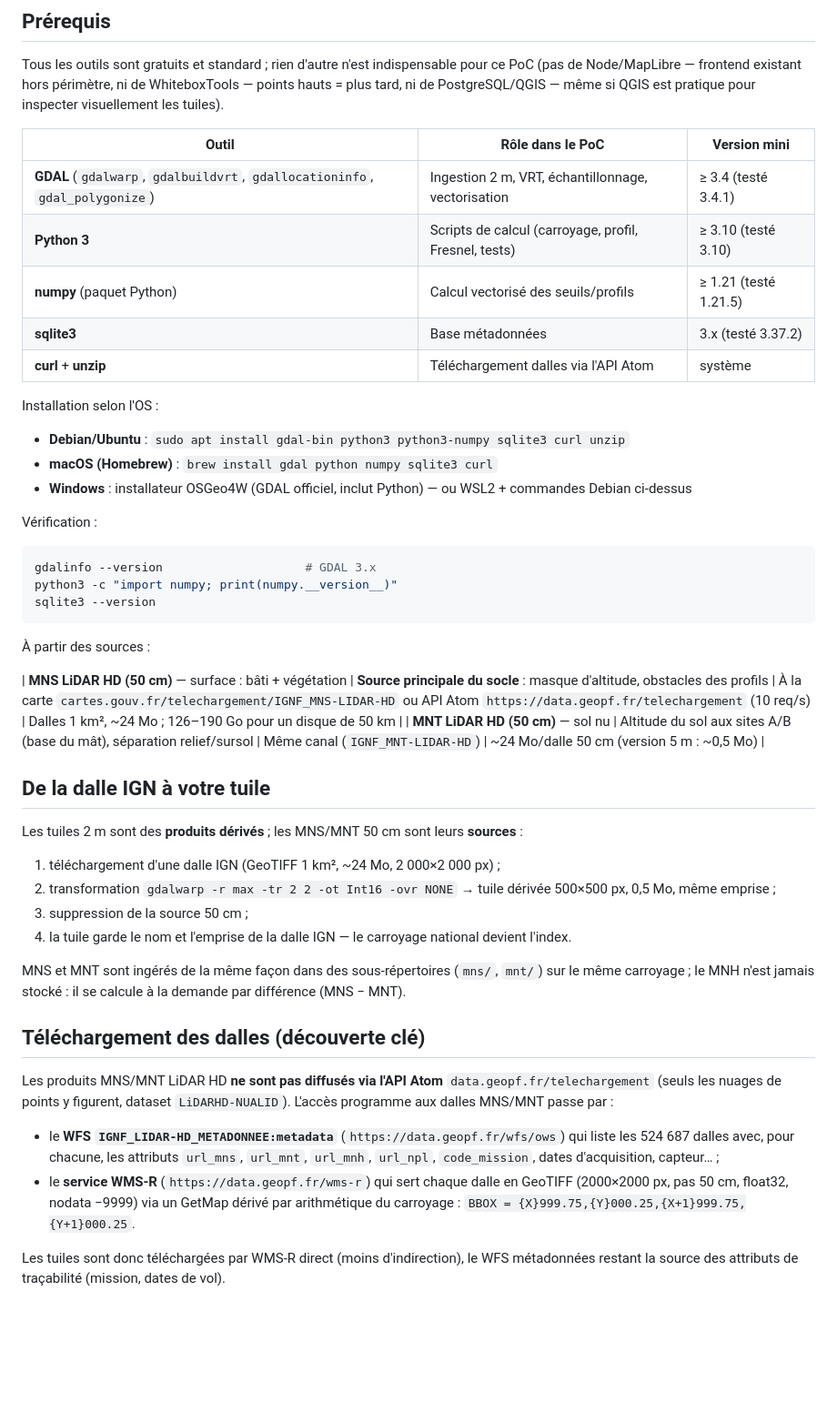
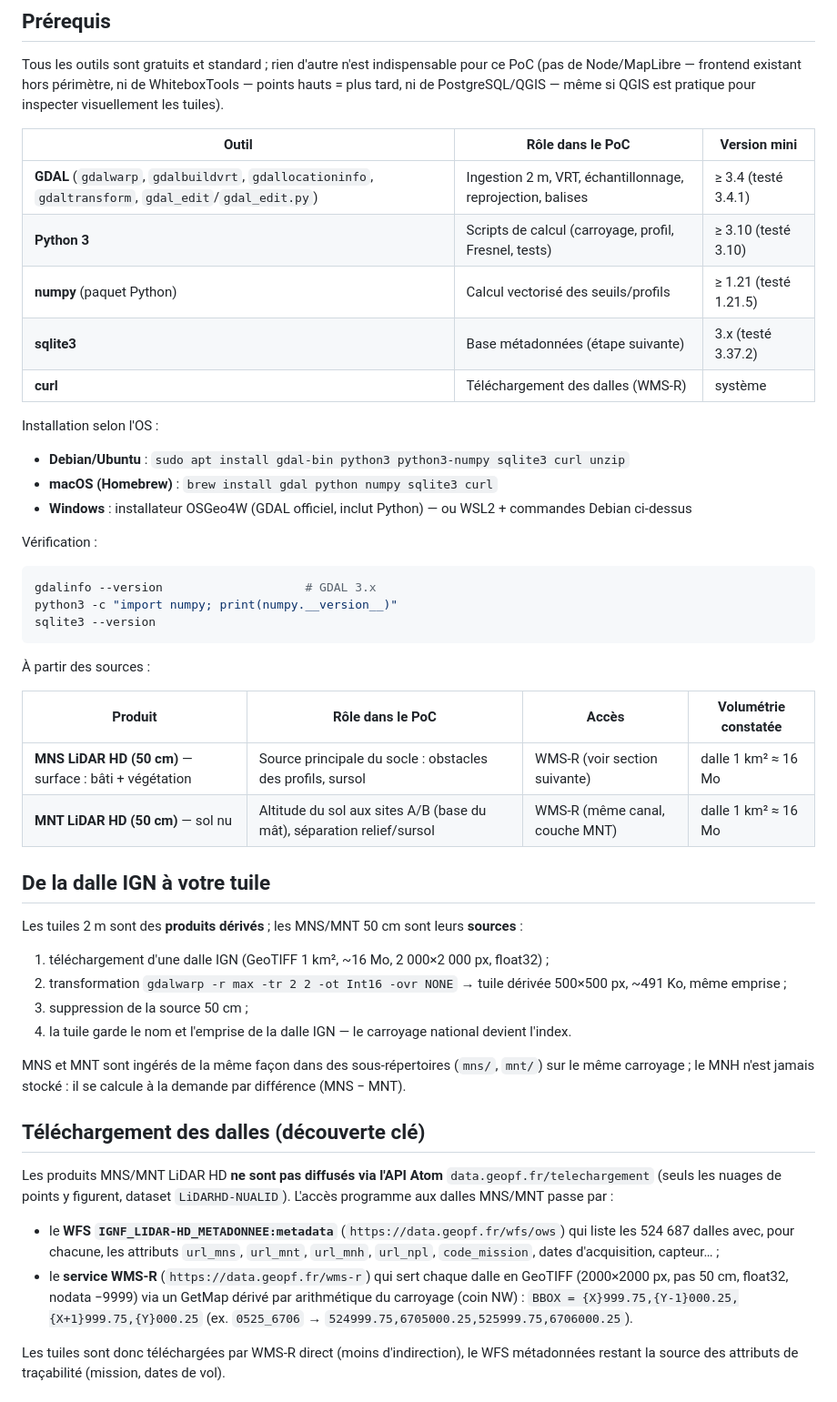
Before and after one commit to Cyrille37/portee-a-vue, a Markdown page: backend/poc01/README.md, the part around one of its changes. Shown at 91% size. Drawn GitHub-style; blank space fills up the shorter version.

```diff
--- a/backend/poc01/README.md
+++ b/backend/poc01/README.md
@@ -21,11 +21,11 @@ est pratique pour inspecter visuellement les tuiles).
 
 | Outil | Rôle dans le PoC | Version mini |
 |---|---|---|
-| **GDAL** (`gdalwarp`, `gdalbuildvrt`, `gdallocationinfo`, `gdal_polygonize`) | Ingestion 2 m, VRT, échantillonnage, vectorisation | ≥ 3.4 (testé 3.4.1) |
+| **GDAL** (`gdalwarp`, `gdalbuildvrt`, `gdallocationinfo`, `gdaltransform`, `gdal_edit`/`gdal_edit.py`) | Ingestion 2 m, VRT, échantillonnage, reprojection, balises | ≥ 3.4 (testé 3.4.1) |
 | **Python 3** | Scripts de calcul (carroyage, profil, Fresnel, tests) | ≥ 3.10 (testé 3.10) |
 | **numpy** (paquet Python) | Calcul vectorisé des seuils/profils | ≥ 1.21 (testé 1.21.5) |
-| **sqlite3** | Base métadonnées | 3.x (testé 3.37.2) |
-| **curl** + **unzip** | Téléchargement dalles via l'API Atom | système |
+| **sqlite3** | Base métadonnées (étape suivante) | 3.x (testé 3.37.2) |
+| **curl** | Téléchargement des dalles (WMS-R) | système |
 
 Installation selon l'OS :
 
@@ -43,15 +43,17 @@ sqlite3 --version
 
 À partir des sources :
 
-| **MNS LiDAR HD (50 cm)** — surface : bâti + végétation | **Source principale du socle** : masque d'altitude, obstacles des profils | À la carte `cartes.gouv.fr/telechargement/IGNF_MNS-LIDAR-HD` ou API Atom `https://data.geopf.fr/telechargement` (10 req/s) | Dalles 1 km², ~24 Mo ; 126–190 Go pour un disque de 50 km |
-| **MNT LiDAR HD (50 cm)** — sol nu | Altitude du sol aux sites A/B (base du mât), séparation relief/sursol | Même canal (`IGNF_MNT-LIDAR-HD`) | ~24 Mo/dalle 50 cm (version 5 m : ~0,5 Mo) |
+| Produit | Rôle dans le PoC | Accès | Volumétrie constatée |
+|---|---|---|---|
+| **MNS LiDAR HD (50 cm)** — surface : bâti + végétation | Source principale du socle : obstacles des profils, sursol | WMS-R (voir section suivante) | dalle 1 km² ≈ 16 Mo |
+| **MNT LiDAR HD (50 cm)** — sol nu | Altitude du sol aux sites A/B (base du mât), séparation relief/sursol | WMS-R (même canal, couche MNT) | dalle 1 km² ≈ 16 Mo |
 
 ## De la dalle IGN à votre tuile
 
 Les tuiles 2 m sont des **produits dérivés** ; les MNS/MNT 50 cm sont leurs **sources** :
 
-1. téléchargement d'une dalle IGN (GeoTIFF 1 km², ~24 Mo, 2 000×2 000 px) ;
-2. transformation `gdalwarp -r max -tr 2 2 -ot Int16 -ovr NONE` → tuile dérivée 500×500 px, 0,5 Mo, même emprise ;
+1. téléchargement d'une dalle IGN (GeoTIFF 1 km², ~16 Mo, 2 000×2 000 px, float32) ;
+2. transformation `gdalwarp -r max -tr 2 2 -ot Int16 -ovr NONE` → tuile dérivée 500×500 px, ~491 Ko, même emprise ;
 3. suppression de la source 50 cm ;
 4. la tuile garde le nom et l'emprise de la dalle IGN — le carroyage national devient l'index.
 
@@ -69,8 +71,9 @@ dataset `LiDARHD-NUALID`). L'accès programme aux dalles MNS/MNT passe par :
   `code_mission`, dates d'acquisition, capteur… ;
 - le **service WMS-R** (`https://data.geopf.fr/wms-r`) qui sert chaque dalle
   en GeoTIFF (2000×2000 px, pas 50 cm, float32, nodata −9999) via un GetMap
-  dérivé par arithmétique du carroyage :
-  `BBOX = {X}999.75,{Y}000.25,{X+1}999.75,{Y+1}000.25`.
+  dérivé par arithmétique du carroyage (coin NW) :
+  `BBOX = {X}999.75,{Y-1}000.25,{X+1}999.75,{Y}000.25`
+  (ex. `0525_6706` → `524999.75,6705000.25,525999.75,6706000.25`).
 
 Les tuiles sont donc téléchargées par WMS-R direct (moins d'indirection),
 le WFS métadonnées restant la source des attributs de traçabilité (mission,
```
Also changed, not shown: other parts of backend/poc01/README.md (+16 -4 lines).
